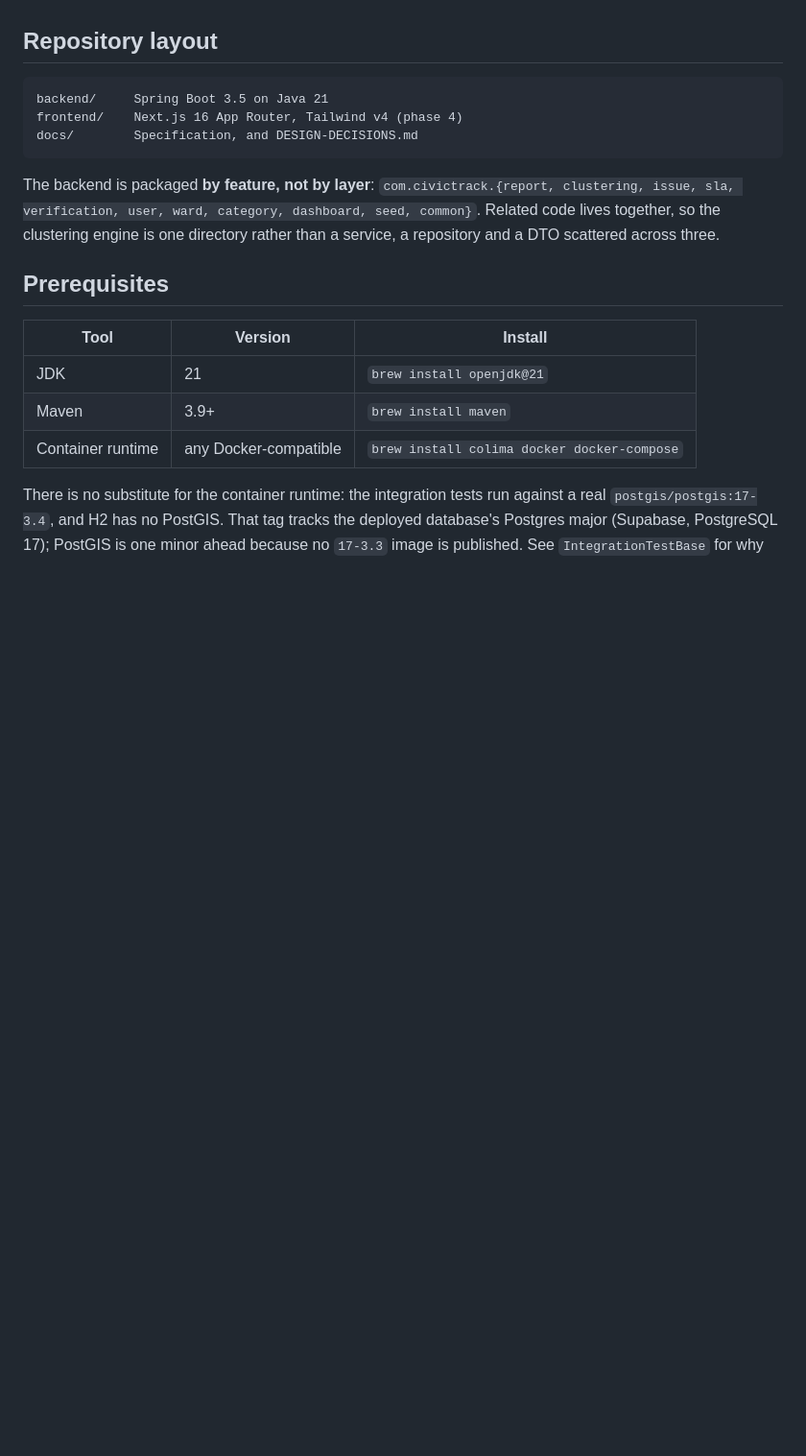
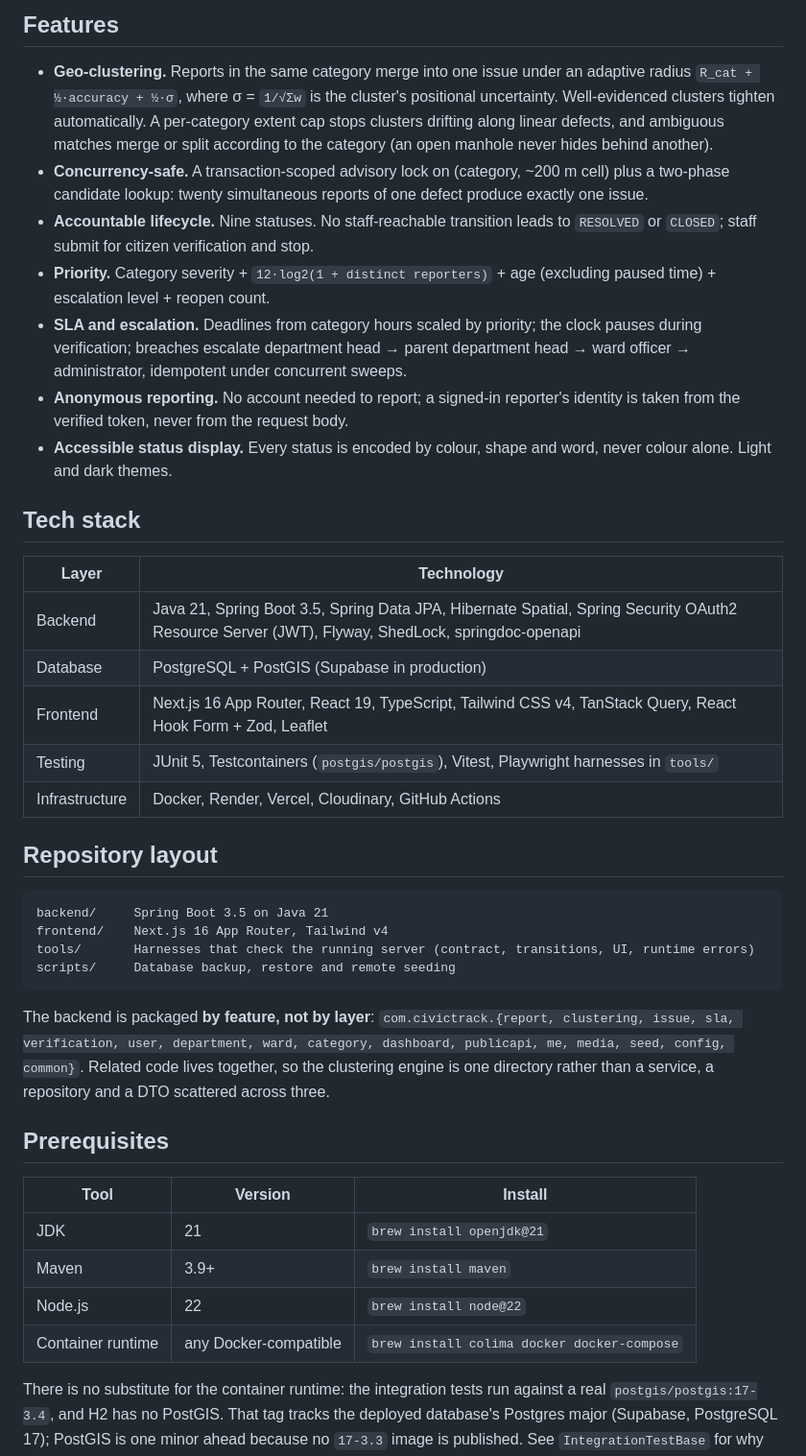
Before and after one commit to vanshnanda08/complaint-system, a Markdown page: README.md, the part around one of its changes. Shown at 96% size. Rendered like a GitHub page; blank space fills up the shorter version.

Commit message:
README reflects the month-one milestone: status, features, stack, current test counts
Co-Authored-By: Claude Opus 5 <noreply@anthropic.com>

````diff
--- a/README.md
+++ b/README.md
@@ -14,16 +58,51 @@ dashboard publishes the resulting numbers without a login.
+## Features
+
+- **Geo-clustering.** Reports in the same category merge into one issue under
+  an adaptive radius `R_cat + ½·accuracy + ½·σ`, where σ = `1/√Σw` is the
+  cluster's positional uncertainty. Well-evidenced clusters tighten
+  automatically. A per-category extent cap stops clusters drifting along linear
+  defects, and ambiguous matches merge or split according to the category
+  (an open manhole never hides behind another).
+- **Concurrency-safe.** A transaction-scoped advisory lock on
+  (category, ~200 m cell) plus a two-phase candidate lookup: twenty simultaneous
+  reports of one defect produce exactly one issue.
+- **Accountable lifecycle.** Nine statuses. No staff-reachable transition leads
+  to `RESOLVED` or `CLOSED`; staff submit for citizen verification and stop.
+- **Priority.** Category severity + `12·log2(1 + distinct reporters)` + age
+  (excluding paused time) + escalation level + reopen count.
+- **SLA and escalation.** Deadlines from category hours scaled by priority; the
+  clock pauses during verification; breaches escalate department head → parent
+  department head → ward officer → administrator, idempotent under concurrent
+  sweeps.
+- **Anonymous reporting.** No account needed to report; a signed-in reporter's
+  identity is taken from the verified token, never from the request body.
+- **Accessible status display.** Every status is encoded by colour, shape and
+  word, never colour alone. Light and dark themes.
+
+## Tech stack
+
+| Layer | Technology |
+|---|---|
+| Backend | Java 21, Spring Boot 3.5, Spring Data JPA, Hibernate Spatial, Spring Security OAuth2 Resource Server (JWT), Flyway, ShedLock, springdoc-openapi |
+| Database | PostgreSQL + PostGIS (Supabase in production) |
+| Frontend | Next.js 16 App Router, React 19, TypeScript, Tailwind CSS v4, TanStack Query, React Hook Form + Zod, Leaflet |
+| Testing | JUnit 5, Testcontainers (`postgis/postgis`), Vitest, Playwright harnesses in `tools/` |
+| Infrastructure | Docker, Render, Vercel, Cloudinary, GitHub Actions |
+
 ## Repository layout
 
 ```
 backend/     Spring Boot 3.5 on Java 21
-frontend/    Next.js 16 App Router, Tailwind v4 (phase 4)
-docs/        Specification, and DESIGN-DECISIONS.md
+frontend/    Next.js 16 App Router, Tailwind v4
+tools/       Harnesses that check the running server (contract, transitions, UI, runtime errors)
+scripts/     Database backup, restore and remote seeding
 ```
 
 The backend is packaged **by feature, not by layer**:
-`com.civictrack.{report, clustering, issue, sla, verification, user, ward,
-category, dashboard, seed, common}`. Related code lives together, so the
-clustering engine is one directory rather than a service, a repository and a
-DTO scattered across three.
+`com.civictrack.{report, clustering, issue, sla, verification, user, department,
+ward, category, dashboard, publicapi, me, media, seed, config, common}`. Related
+code lives together, so the clustering engine is one directory rather than a
+service, a repository and a DTO scattered across three.
 
 ## Prerequisites
 
@@ -31,6 +110,7 @@ DTO scattered across three.
 |---|---|---|
 | JDK | 21 | `brew install openjdk@21` |
 | Maven | 3.9+ | `brew install maven` |
+| Node.js | 22 | `brew install node@22` |
 | Container runtime | any Docker-compatible | `brew install colima docker docker-compose` |
 
 There is no substitute for the container runtime: the integration tests run
````
Also changed, not shown: other parts of README.md (+117 -134 lines).
